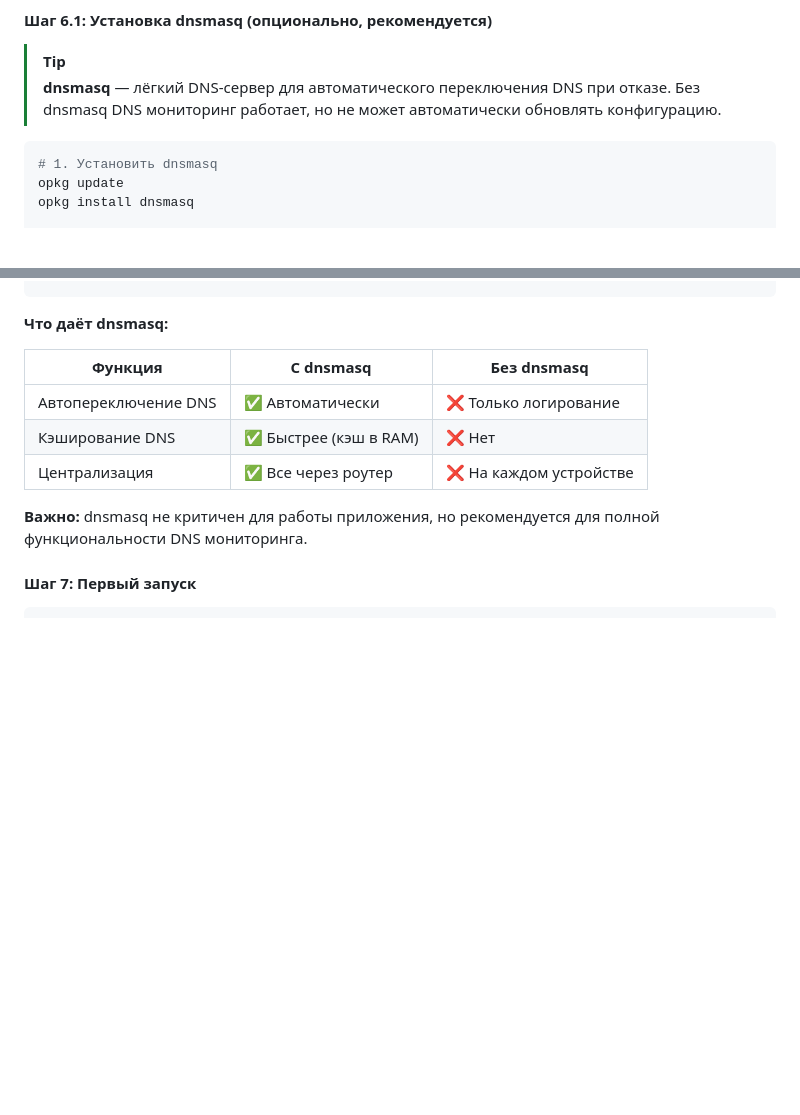
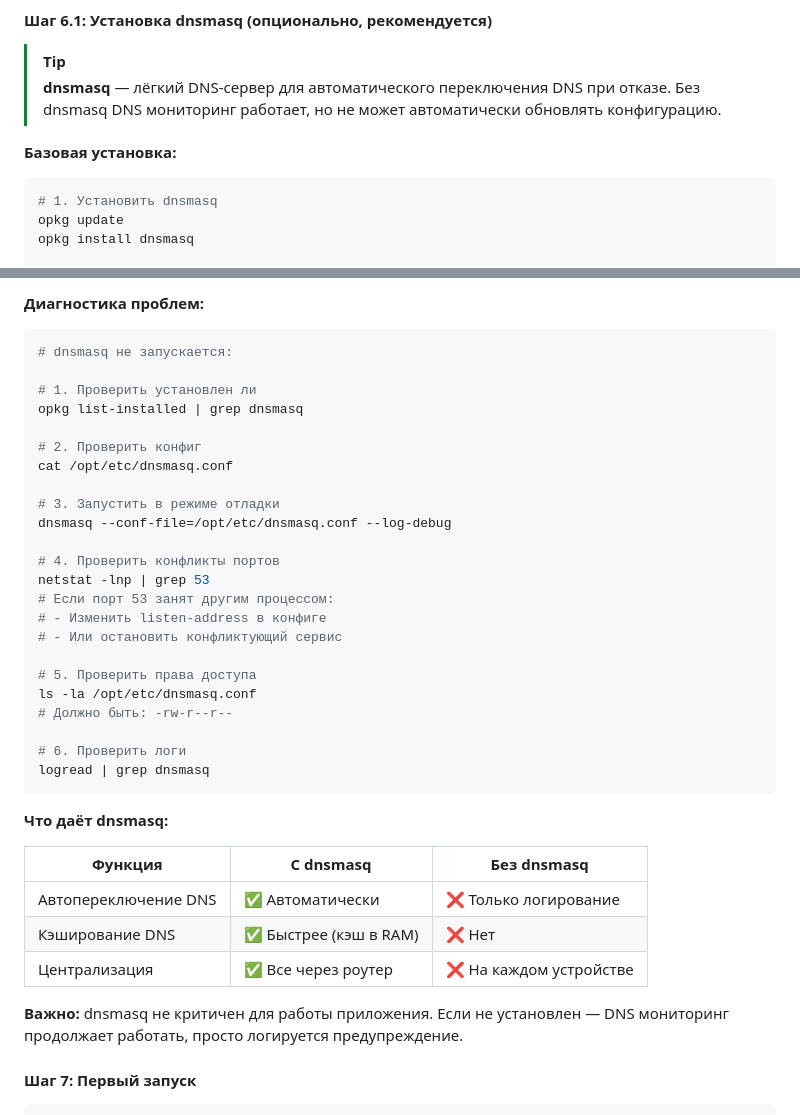
Before and after one commit to royfincher25-source/bypass_keenetic_web, a Markdown page: docs/OBSIDIAN_INSTRUCTION.md, 2 parts joined by grey strips. Rendered like a GitHub page; blank space fills up the shorter version.

````diff
--- a/docs/OBSIDIAN_INSTRUCTION.md
+++ b/docs/OBSIDIAN_INSTRUCTION.md
@@ -421,6 +421,8 @@ python3 -c "import flask, jinja2, werkzeug, requests; print('OK')"
 > **dnsmasq** — лёгкий DNS-сервер для автоматического переключения DNS при отказе.
 > Без dnsmasq DNS мониторинг работает, но не может автоматически обновлять конфигурацию.
 
+**Базовая установка:**
+
 ```bash
 # 1. Установить dnsmasq
 opkg update
@@ -450,3 +527,31 @@ tail -f /opt/var/log/messages | grep dnsmasq
+**Диагностика проблем:**
+
+```bash
+# dnsmasq не запускается:
+
+# 1. Проверить установлен ли
+opkg list-installed | grep dnsmasq
+
+# 2. Проверить конфиг
+cat /opt/etc/dnsmasq.conf
+
+# 3. Запустить в режиме отладки
+dnsmasq --conf-file=/opt/etc/dnsmasq.conf --log-debug
+
+# 4. Проверить конфликты портов
+netstat -lnp | grep 53
+# Если порт 53 занят другим процессом:
+# - Изменить listen-address в конфиге
+# - Или остановить конфликтующий сервис
+
+# 5. Проверить права доступа
+ls -la /opt/etc/dnsmasq.conf
+# Должно быть: -rw-r--r--
+
+# 6. Проверить логи
+logread | grep dnsmasq
+```
+
 **Что даёт dnsmasq:**
 
 | Функция | С dnsmasq | Без dnsmasq |
@@ -455,7 +560,7 @@ tail -f /opt/var/log/messages | grep dnsmasq
 | Кэширование DNS | ✅ Быстрее (кэш в RAM) | ❌ Нет |
 | Централизация | ✅ Все через роутер | ❌ На каждом устройстве |
 
-**Важно:** dnsmasq не критичен для работы приложения, но рекомендуется для полной функциональности DNS мониторинга.
+**Важно:** dnsmasq не критичен для работы приложения. Если не установлен — DNS мониторинг продолжает работать, просто логируется предупреждение.
 
 #### Шаг 7: Первый запуск
 
````
Also changed, not shown: other parts of docs/OBSIDIAN_INSTRUCTION.md (+75 -0 lines), README.md (+79 -0 lines).
